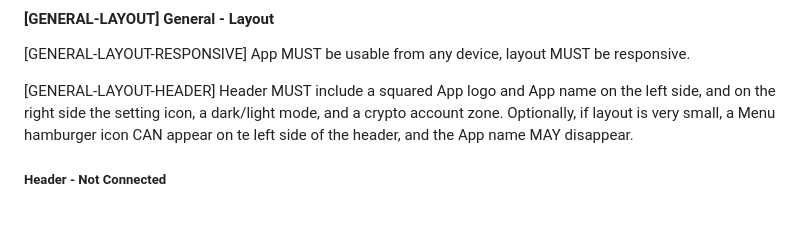
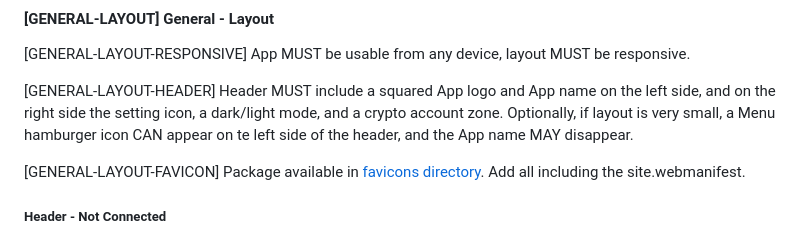
Before and after one commit to verana-labs/verana-frontend-spec, a Markdown page: spec.md, the part around the change. Rendered like a GitHub page; blank space fills up the shorter version.

Commit message:
favicon
Signed-off-by: Fabrice Rochette <f@2060.io>

```diff
--- a/spec.md
+++ b/spec.md
@@ -164,6 +164,9 @@ Right to left text (like Arabic) MUST be supported.
 [GENERAL-LAYOUT-RESPONSIVE] App MUST be usable from any device, layout MUST be responsive.
 
 [GENERAL-LAYOUT-HEADER] Header MUST include a squared App logo and App name on the left side, and on the right side the setting icon, a dark/light mode, and a crypto account zone. Optionally, if layout is very small, a Menu hamburger icon CAN appear on te left side of the header, and the App name MAY disappear.
+
+[GENERAL-LAYOUT-FAVICON]
+Package available in [favicons directory](favicons/). Add all including the site.webmanifest.
 
 ##### Header - Not Connected
 
```
Also changed, not shown: favicons/android-chrome-192x192.png (added), favicons/android-chrome-512x512.png (added), favicons/apple-touch-icon.png (added), favicons/favicon-16x16.png (added), favicons/favicon-32x32.png (added), 3 other files.
